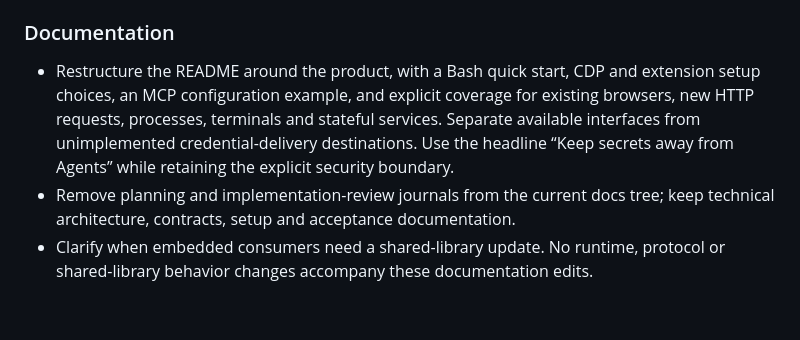
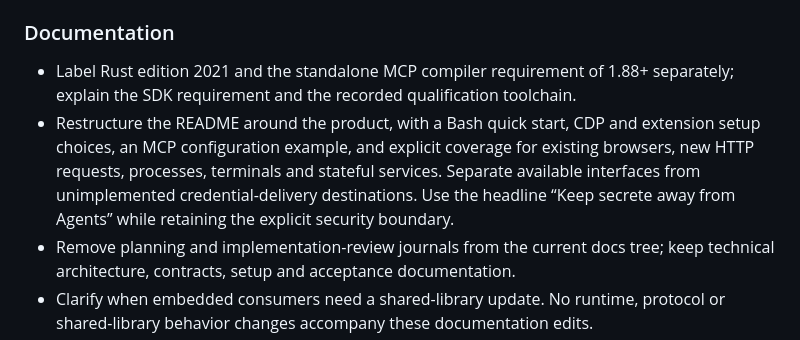
Before and after one commit to MagicBeansAI/MagicVault, a Markdown page: CHANGELOG.md, the part around the change. Rendered like a GitHub page; blank space fills up the shorter version.

```diff
--- a/CHANGELOG.md
+++ b/CHANGELOG.md
@@ -13,11 +13,13 @@
 
 ### Documentation
 
+- Label Rust edition 2021 and the standalone MCP compiler requirement of 1.88+
+  separately; explain the SDK requirement and the recorded qualification toolchain.
 - Restructure the README around the product, with a Bash quick start, CDP and
   extension setup choices, an MCP configuration example, and explicit coverage
   for existing browsers, new HTTP requests, processes, terminals and stateful
   services. Separate available interfaces from unimplemented credential-delivery
-  destinations. Use the headline “Keep secrets away from Agents” while retaining
+  destinations. Use the headline “Keep secrete away from Agents” while retaining
   the explicit security boundary.
 - Remove planning and implementation-review journals from the current docs tree;
   keep technical architecture, contracts, setup and acceptance documentation.
```
Also changed, not shown: README.md (+13 -2 lines), docs/setup.md (+4 -2 lines).
